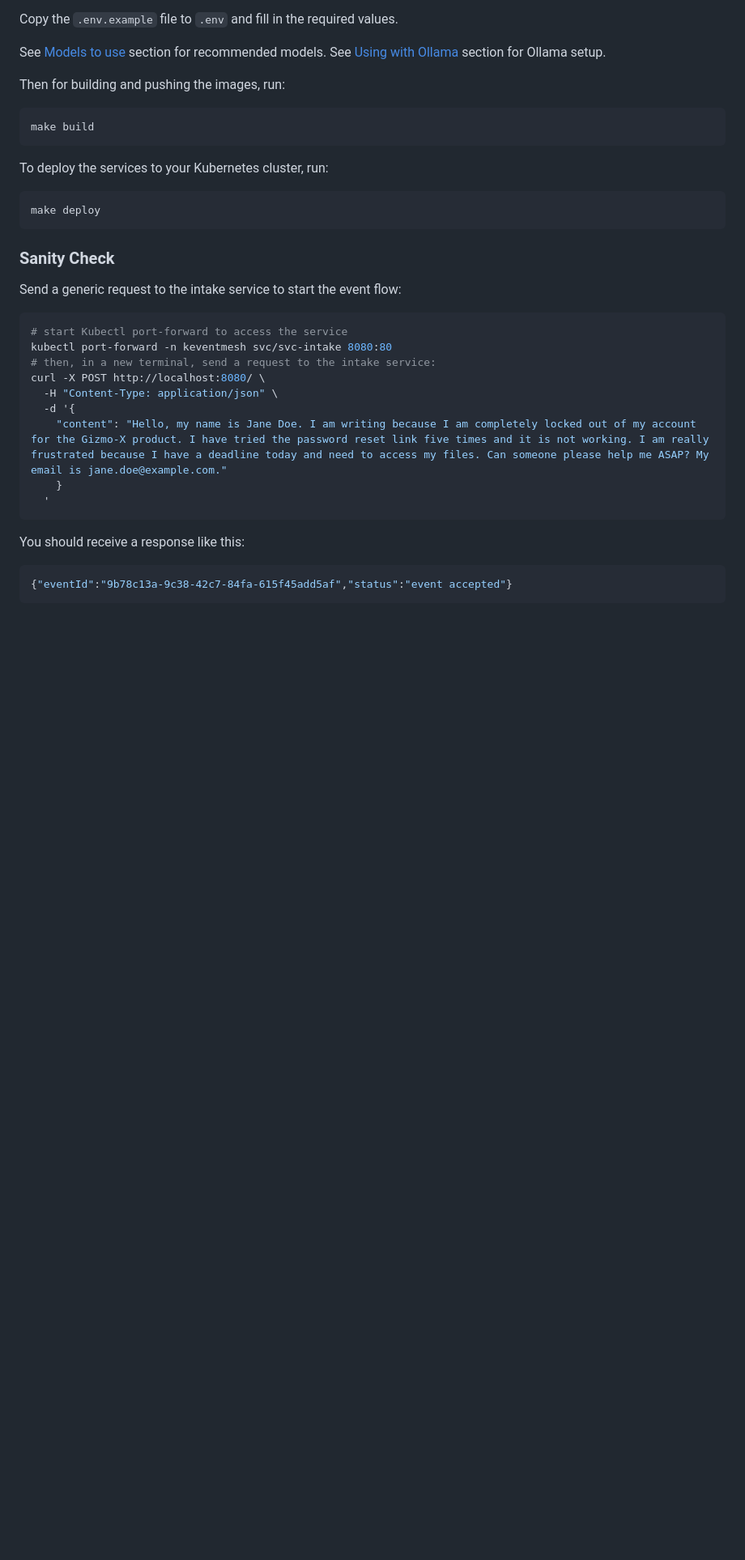
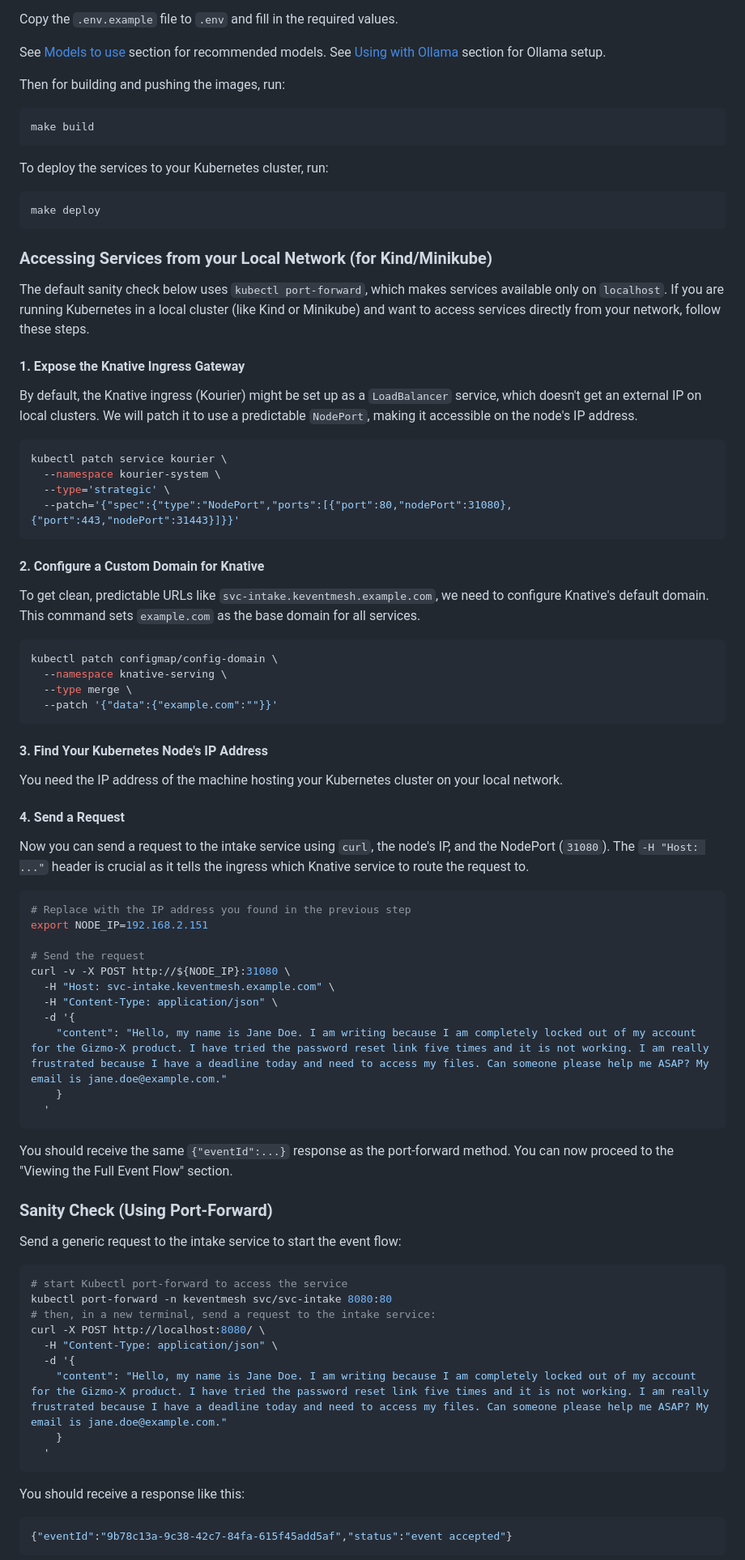
Before and after one commit to keventmesh/agentic-ai-demo, a Markdown page: README.md, the part around one of its changes. Shown at 81% size. Rendered like a GitHub page; blank space fills up the shorter version.

Commit message:
Instructions to run with ksvcs

````diff
--- a/README.md
+++ b/README.md
@@ -24,7 +24,56 @@ To deploy the services to your Kubernetes cluster, run:
 make deploy
 ```
 
-### Sanity Check
+### Accessing Services from your Local Network (for Kind/Minikube)
+
+The default sanity check below uses `kubectl port-forward`, which makes services available only on `localhost`. If you are running Kubernetes in a local cluster (like Kind or Minikube) and want to access services directly from your network, follow these steps.
+
+#### 1. Expose the Knative Ingress Gateway
+
+By default, the Knative ingress (Kourier) might be set up as a `LoadBalancer` service, which doesn't get an external IP on local clusters. We will patch it to use a predictable `NodePort`, making it accessible on the node's IP address.
+
+```shell
+kubectl patch service kourier \
+  --namespace kourier-system \
+  --type='strategic' \
+  --patch='{"spec":{"type":"NodePort","ports":[{"port":80,"nodePort":31080},{"port":443,"nodePort":31443}]}}'
+```
+
+#### 2. Configure a Custom Domain for Knative
+
+To get clean, predictable URLs like `svc-intake.keventmesh.example.com`, we need to configure Knative's default domain. This command sets `example.com` as the base domain for all services.
+
+```shell
+kubectl patch configmap/config-domain \
+  --namespace knative-serving \
+  --type merge \
+  --patch '{"data":{"example.com":""}}'
+```
+
+#### 3. Find Your Kubernetes Node's IP Address
+
+You need the IP address of the machine hosting your Kubernetes cluster on your local network.
+
+#### 4. Send a Request
+
+Now you can send a request to the intake service using `curl`, the node's IP, and the NodePort (`31080`). The `-H "Host: ..."` header is crucial as it tells the ingress which Knative service to route the request to.
+
+```shell
+# Replace with the IP address you found in the previous step
+export NODE_IP=192.168.2.151
+
+# Send the request
+curl -v -X POST http://${NODE_IP}:31080 \
+  -H "Host: svc-intake.keventmesh.example.com" \
+  -H "Content-Type: application/json" \
+  -d '{
+    "content": "Hello, my name is Jane Doe. I am writing because I am completely locked out of my account for the Gizmo-X product. I have tried the password reset link five times and it is not working. I am really frustrated because I have a deadline today and need to access my files. Can someone please help me ASAP? My email is jane.doe@example.com."
+    }
+  '
+```
+You should receive the same `{"eventId":...}` response as the port-forward method. You can now proceed to the "Viewing the Full Event Flow" section.
+
+### Sanity Check (Using Port-Forward)
 
 Send a generic request to the intake service to start the event flow:
 
````
Also changed, not shown: other parts of README.md (+4 -2 lines).
